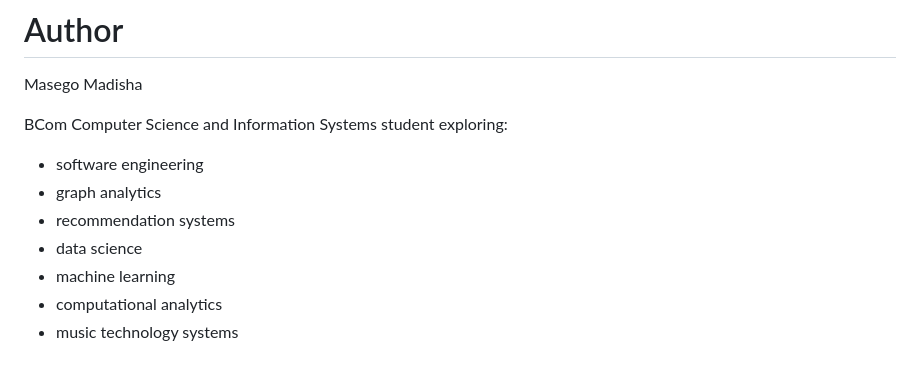
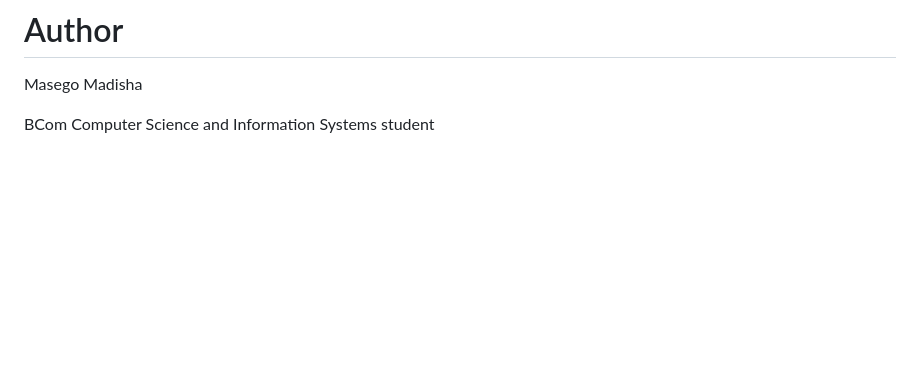
Before and after one commit to Masego911/Spotify-Song-Exploer, a Markdown page: README.md, the part around the change. Rendered like a GitHub page; blank space fills up the shorter version.

Commit message:
Merge branch 'main' of https://github.com/Masego911/Spotify-Song-Exploer

```diff
--- a/README.md
+++ b/README.md
@@ -456,12 +456,4 @@ It was developed as part of an ongoing software engineering and computational an
 
 Masego Madisha
 
-BCom Computer Science and Information Systems student exploring:
-
-* software engineering
-* graph analytics
-* recommendation systems
-* data science
-* machine learning
-* computational analytics
-* music technology systems
+BCom Computer Science and Information Systems student
```
